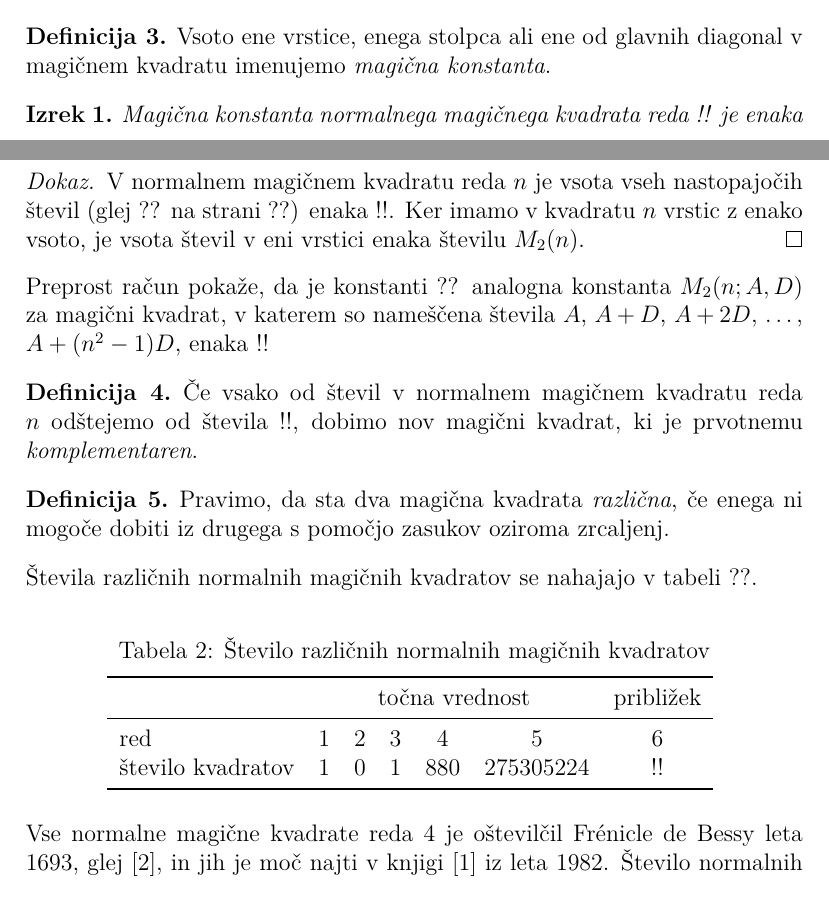
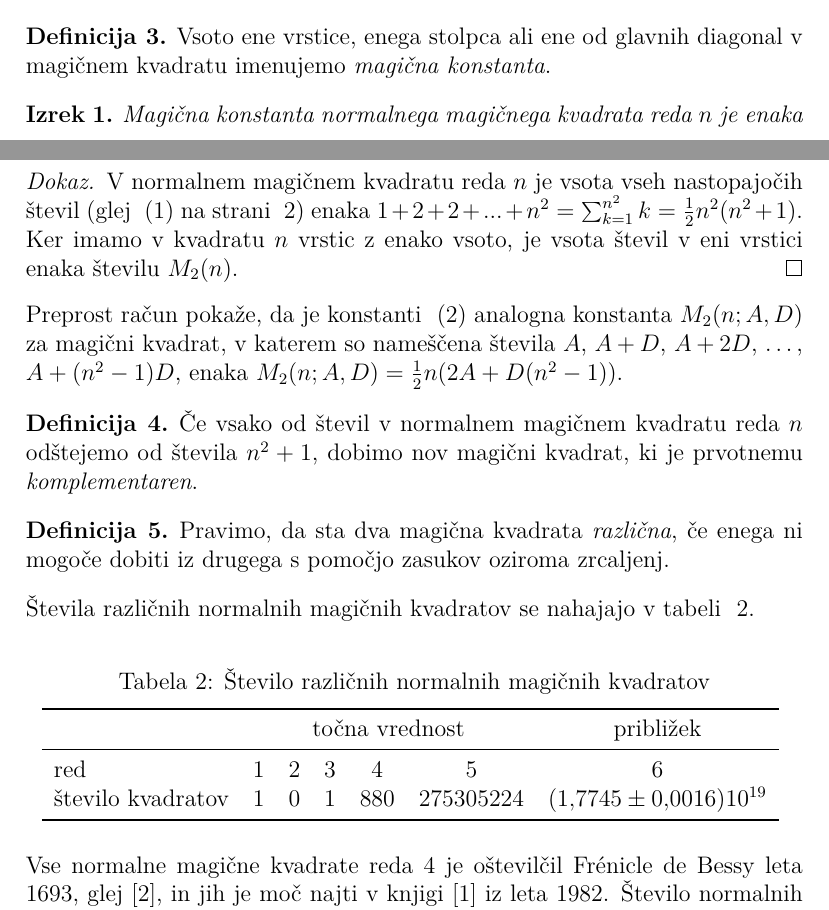
Before and after one commit to Tjasa07/REP-Tjasa, a LaTeX document (06-magicni-kvadrati/magic.tex): two parts of pages 3 and 4 of 5, joined at a grey line, cut so that both start at the same text. Compiled offline with pdfLaTeX.

Commit message:
5. naloga v sklopu 6

```diff
--- a/06-magicni-kvadrati/magic.tex
+++ b/06-magicni-kvadrati/magic.tex
@@ -4,6 +4,7 @@
 \usepackage[T1]{fontenc}
 \usepackage{lmodern}
 \usepackage{amsthm}
+\usepackage{amsmath}
 
 \usepackage{url}
 \usepackage{booktabs}
@@ -180,6 +182,6 @@ in zato kvadrat ni normalen.
 % Začetek okolja izrek
 
    \begin{izrek}
-      Magična konstanta normalnega magičnega kvadrata reda !!
+      Magična konstanta normalnega magičnega kvadrata reda \(n\)
       je enaka
       \begin{equation}
@@ -195,21 +198,21 @@ in zato kvadrat ni normalen.
 
 \begin{proof}
       V normalnem magičnem kvadratu reda \(n\) je vsota vseh nastopajočih
-      števil (glej ?? na strani ??) enaka
-      !!. Ker imamo
+      števil (glej ~\eqref{eq:numbers} na strani ~\pageref{eq:numbers}) enaka
+   \(1+2+2+...+n^2=\sum_{k=1}^{n^2}k=\frac{1}{2}n^2(n^2 + 1)\). Ker imamo
       v kvadratu \(n\) vrstic z enako vsoto, je vsota števil v eni vrstici
       enaka številu \(M_2(n)\).
 \end{proof} % sklica: eq:numbers, eq:numbers
 % Konec dokaza
 
-Preprost račun pokaže, da je konstanti ?? analogna konstanta
+Preprost račun pokaže, da je konstanti ~\eqref{eq:mc} analogna konstanta
 \(M_2(n;A,D)\) za magični kvadrat, v katerem so nameščena števila
 \(A\), \(A+D\), \(A+2D\), \ldots, \(A+(n^2-1)D\), enaka % sklic: eq:mc
-!!
+\(M_2(n;A,D)=\frac{1}{2}n(2A+D(n^2-1))\).
 
 \begin{definicija}
       Če vsako od števil v normalnem magičnem kvadratu reda \(n\) odštejemo
-      od števila !!, dobimo nov magični kvadrat, ki je prvotnemu
+      od števila \(n^2+1\), dobimo nov magični kvadrat, ki je prvotnemu
       \emph{komplementaren}.
 \end{definicija}
 
@@ -218,7 +221,7 @@ Preprost račun pokaže, da je konstanti ?? analogna konstanta
       iz drugega s pomočjo zasukov oziroma zrcaljenj.
 \end{definicija}
 
-Števila različnih normalnih magičnih kvadratov se nahajajo v tabeli ??.
+Števila različnih normalnih magičnih kvadratov se nahajajo v tabeli ~\ref{stevila}.
 % sklic: table:stevila
 
 % - napis nad tabelo: Število različnih normalnih magičnih kvadratov
@@ -232,7 +235,7 @@ Preprost račun pokaže, da je konstanti ?? analogna konstanta
          \midrule red  &1 &2 &3 &4 &5 &6\\
          % Decimalno vejico v matematičnem načinu zapišite kot {,},
          % sicer jo LaTeX izpiše kot ločilo, s presledkom za njo.
-         število kvadratov &1 &0 &1 &880 &275305224 &!! \\
+         število kvadratov &1 &0 &1 &880 &275305224 &\((1{,}7745\pm 0{,}0016)10^{19}\) \\
          \bottomrule
    \end{tabular}
    \label{stevila}
```
Also changed, not shown: 06-magicni-kvadrati/magic.pdf, 06-magicni-kvadrati/magic.tex (10 more changed lines).
